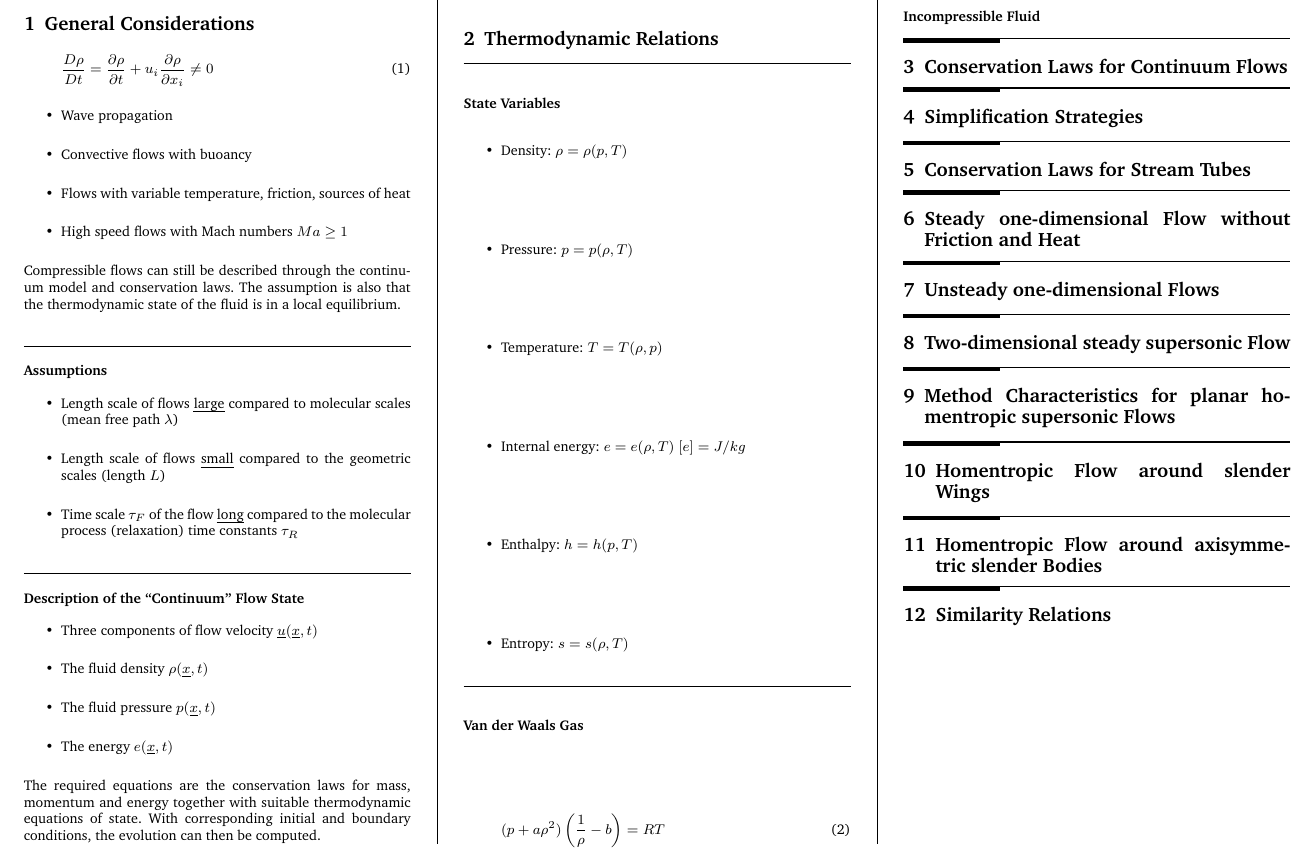
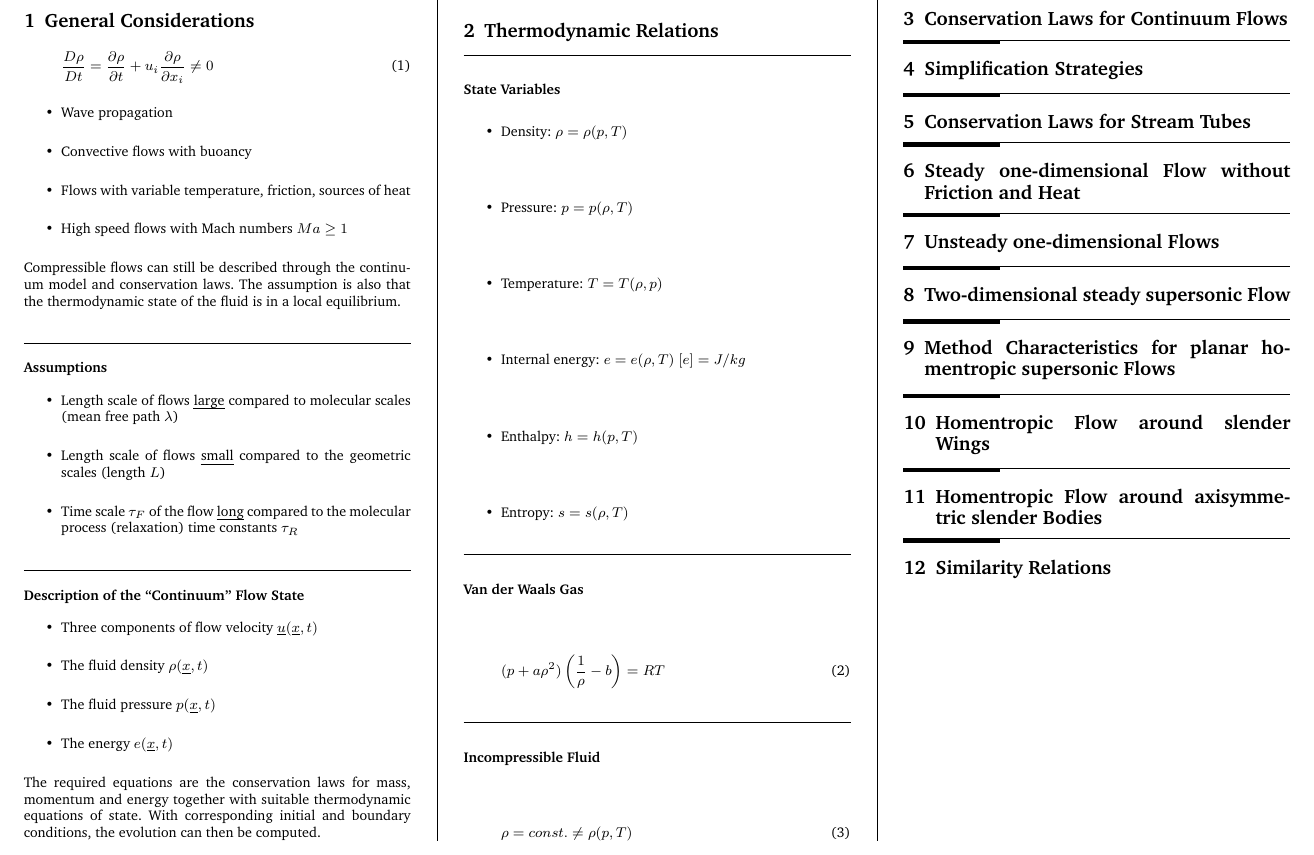
Before and after one commit to x-meienberg/msc-studies-aero, a LaTeX document (Summaries/Compressible Flows/CF_Summary.tex): part of the page, cut so that both start at the same text. Compiled offline with pdfLaTeX.

Commit message:
Add new changes to main

```diff
--- a/Summaries/Compressible Flows/CF_Summary.tex
+++ b/Summaries/Compressible Flows/CF_Summary.tex
@@ -117,7 +117,9 @@ The required equations are the conservation laws for mass, momentum and energy t
 
 \subsubsection*{Incompressible Fluid}
 
-
+\begin{equation}
+    \rho = const. \neq \rho(p,T)
+\end{equation}
 
 \section{Conservation Laws for Continuum Flows}
 
```
Also changed, not shown: Summaries/Compressible Flows/CF_Summary.pdf, 3 other files.
